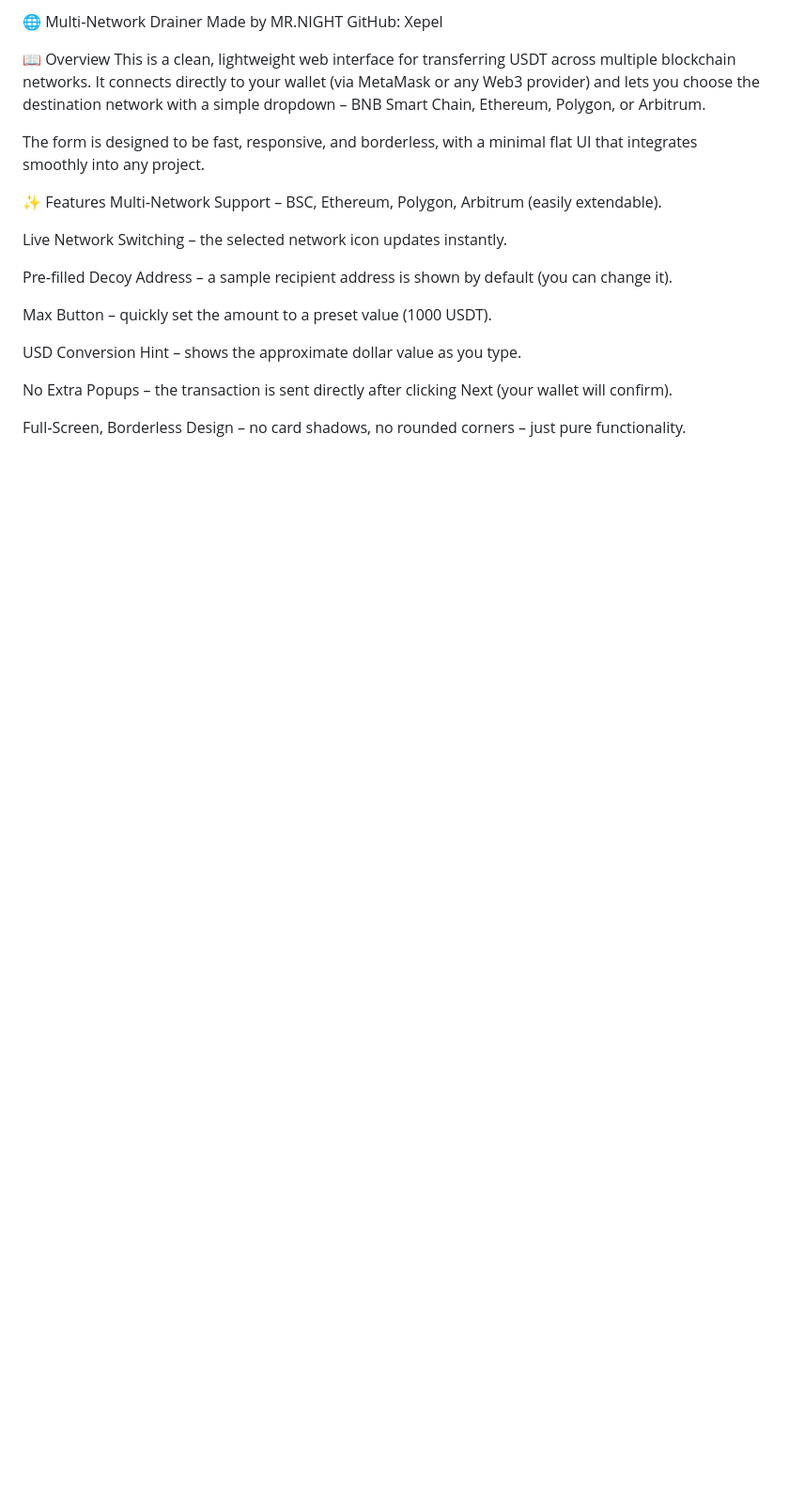
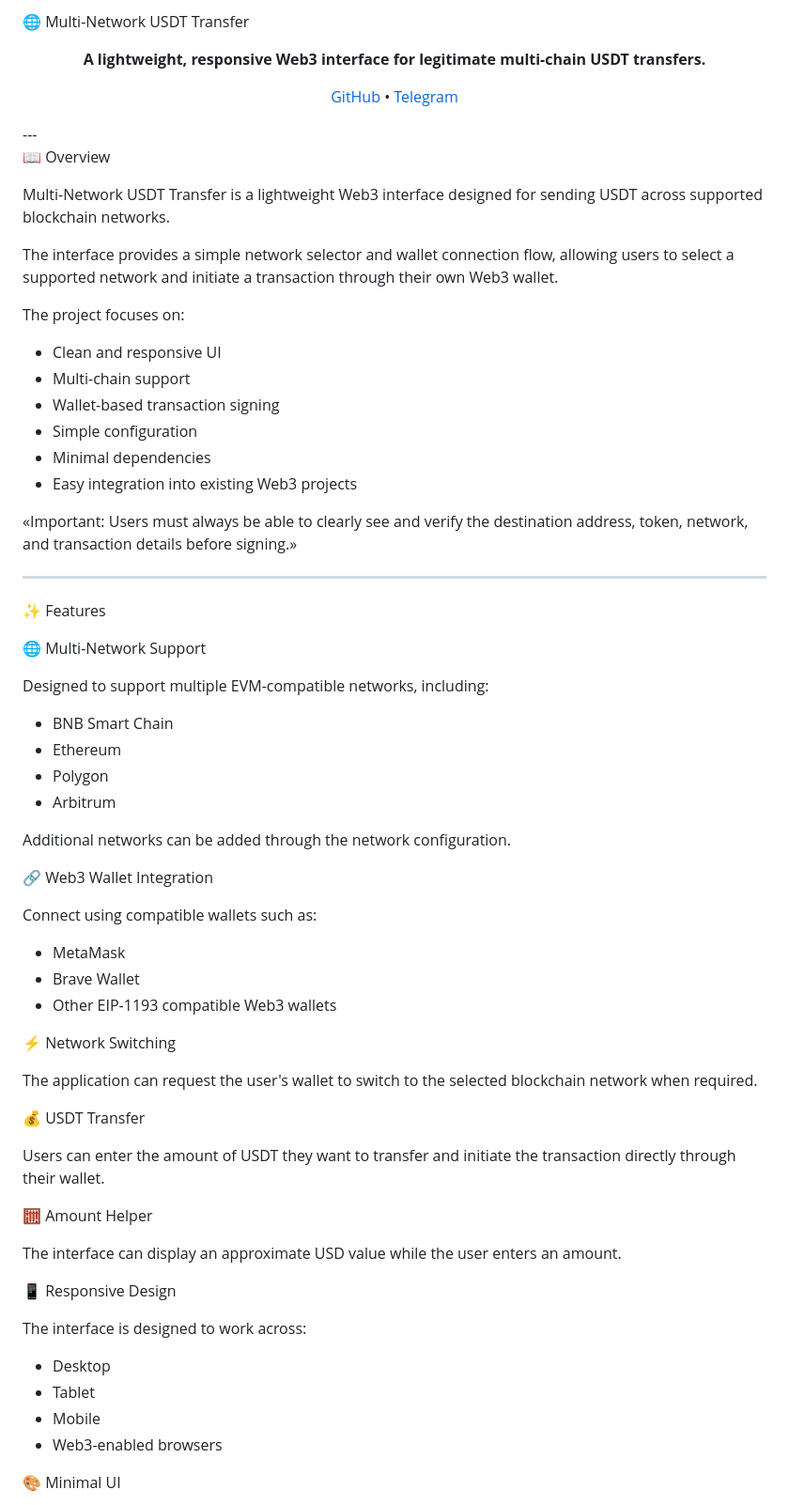
Before and after one commit to Xepel/testing-miner, a Markdown page: README.md, the part around one of its changes. Shown at 94% size. GitHub-like rendering; blank space fills up the shorter version.

```diff
--- a/README.md
+++ b/README.md
@@ -1,24 +1,72 @@
-🌐  Multi‑Network Drainer
-Made by MR.NIGHT
-GitHub: Xepel
+🌐 Multi-Network USDT Transfer
+
+<p align="center">
+  <b>A lightweight, responsive Web3 interface for legitimate multi-chain USDT transfers.</b>
+</p><p align="center">
+  <a href="https://github.com/xepel">GitHub</a> •
+  <a href="https://t.me/angraaj">Telegram</a>
+</p>---
 
 📖 Overview
-This is a clean, lightweight web interface for transferring USDT across multiple blockchain networks.
-It connects directly to your wallet (via MetaMask or any Web3 provider) and lets you choose the destination network with a simple dropdown – BNB Smart Chain, Ethereum, Polygon, or Arbitrum.
 
-The form is designed to be fast, responsive, and borderless, with a minimal flat UI that integrates smoothly into any project.
+Multi-Network USDT Transfer is a lightweight Web3 interface designed for sending USDT across supported blockchain networks.
+
+The interface provides a simple network selector and wallet connection flow, allowing users to select a supported network and initiate a transaction through their own Web3 wallet.
+
+The project focuses on:
+
+- Clean and responsive UI
+- Multi-chain support
+- Wallet-based transaction signing
+- Simple configuration
+- Minimal dependencies
+- Easy integration into existing Web3 projects
+
+«Important: Users must always be able to clearly see and verify the destination address, token, network, and transaction details before signing.»
+
+---
 
 ✨ Features
-Multi‑Network Support – BSC, Ethereum, Polygon, Arbitrum (easily extendable).
 
-Live Network Switching – the selected network icon updates instantly.
+🌐 Multi-Network Support
 
-Pre‑filled Decoy Address – a sample recipient address is shown by default (you can change it).
+Designed to support multiple EVM-compatible networks, including:
 
-Max Button – quickly set the amount to a preset value (1000 USDT).
+- BNB Smart Chain
+- Ethereum
+- Polygon
+- Arbitrum
 
-USD Conversion Hint – shows the approximate dollar value as you type.
+Additional networks can be added through the network configuration.
 
-No Extra Popups – the transaction is sent directly after clicking Next (your wallet will confirm).
+🔗 Web3 Wallet Integration
 
-Full‑Screen, Borderless Design – no card shadows, no rounded corners – just pure functionality.
+Connect using compatible wallets such as:
+
+- MetaMask
+- Brave Wallet
+- Other EIP-1193 compatible Web3 wallets
+
+⚡ Network Switching
+
+The application can request the user's wallet to switch to the selected blockchain network when required.
+
+💰 USDT Transfer
+
+Users can enter the amount of USDT they want to transfer and initiate the transaction directly through their wallet.
+
+🧮 Amount Helper
+
+The interface can display an approximate USD value while the user enters an amount.
+
+📱 Responsive Design
+
+The interface is designed to work across:
+
+- Desktop
+- Tablet
+- Mobile
+- Web3-enabled browsers
+
+🎨 Minimal UI
+
```
Also changed, not shown: other parts of README.md (+255 -41 lines).
